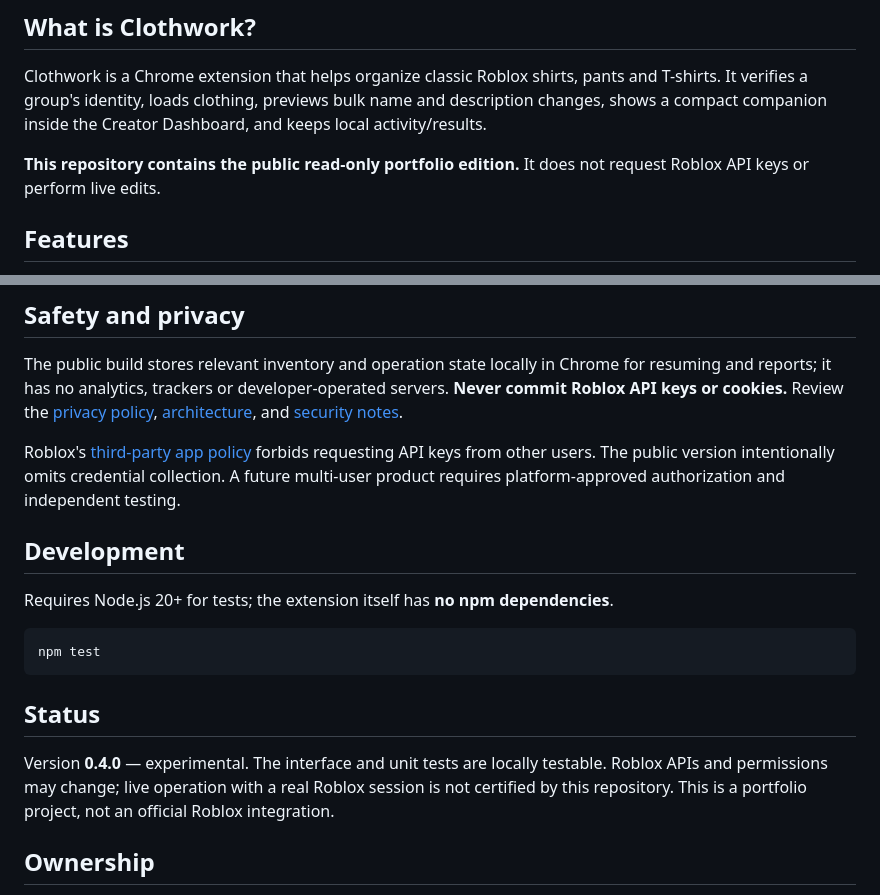
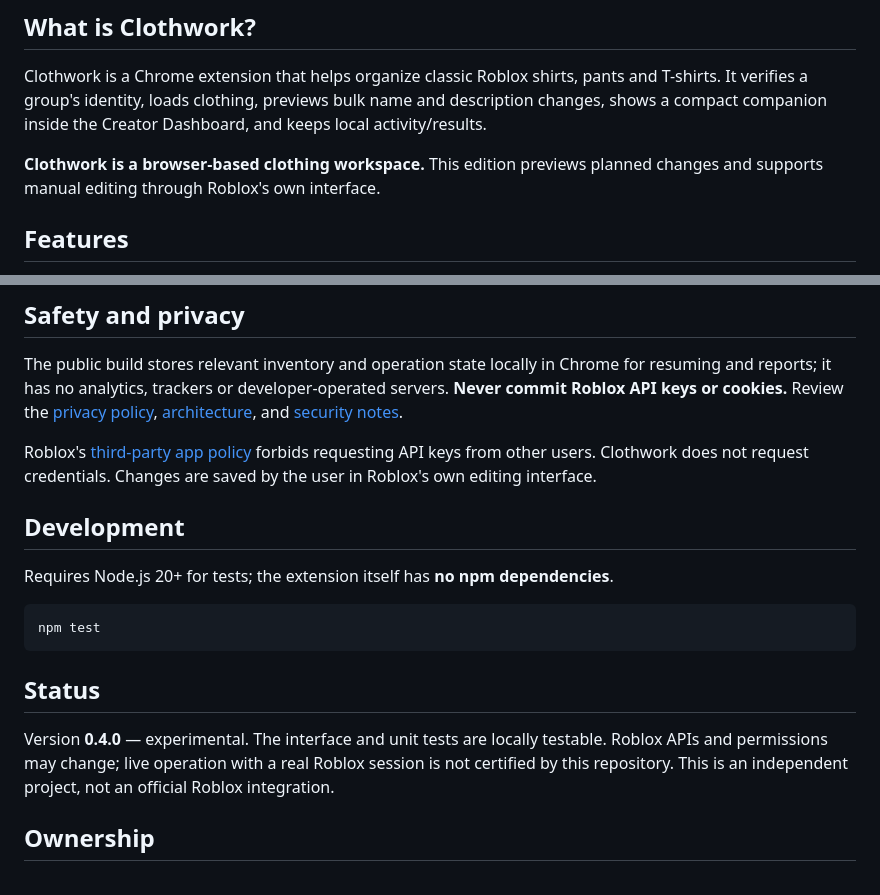
Before and after one commit to bordersz/clothwork, a Markdown page: README.md, 2 parts joined by grey strips. Drawn GitHub-style.

Commit message:
Standardize Clothwork public documentation

```diff
--- a/README.md
+++ b/README.md
@@ -26,7 +26,7 @@
 
 Clothwork is a Chrome extension that helps organize classic Roblox shirts, pants and T-shirts. It verifies a group's identity, loads clothing, previews bulk name and description changes, shows a compact companion inside the Creator Dashboard, and keeps local activity/results.
 
-**This repository contains the public read-only portfolio edition.** It does not request Roblox API keys or perform live edits.
+**Clothwork is a browser-based clothing workspace.** This edition previews planned changes and supports manual editing through Roblox's own interface.
 
 ## Features
 
@@ -53,7 +53,7 @@ No paid website, external service, or extension store listing is required.
 
 The public build stores relevant inventory and operation state locally in Chrome for resuming and reports; it has no analytics, trackers or developer-operated servers. **Never commit Roblox API keys or cookies.** Review the [privacy policy](docs/PRIVACY.md), [architecture](docs/ARCHITECTURE.md), and [security notes](SECURITY.md).
 
-Roblox's [third-party app policy](https://en.help.roblox.com/hc/en-us/articles/37924211313044-Creator-Third-Party-App-Policy) forbids requesting API keys from other users. The public version intentionally omits credential collection. A future multi-user product requires platform-approved authorization and independent testing.
+Roblox's [third-party app policy](https://en.help.roblox.com/hc/en-us/articles/37924211313044-Creator-Third-Party-App-Policy) forbids requesting API keys from other users. Clothwork does not request credentials. Changes are saved by the user in Roblox's own editing interface.
 
 ## Development
 
@@ -65,7 +65,7 @@ npm test
 
 ## Status
 
-Version **0.4.0** — experimental. The interface and unit tests are locally testable. Roblox APIs and permissions may change; live operation with a real Roblox session is not certified by this repository. This is a portfolio project, not an official Roblox integration.
+Version **0.4.0** — experimental. The interface and unit tests are locally testable. Roblox APIs and permissions may change; live operation with a real Roblox session is not certified by this repository. This is an independent project, not an official Roblox integration.
 
 ## Ownership
 
```
